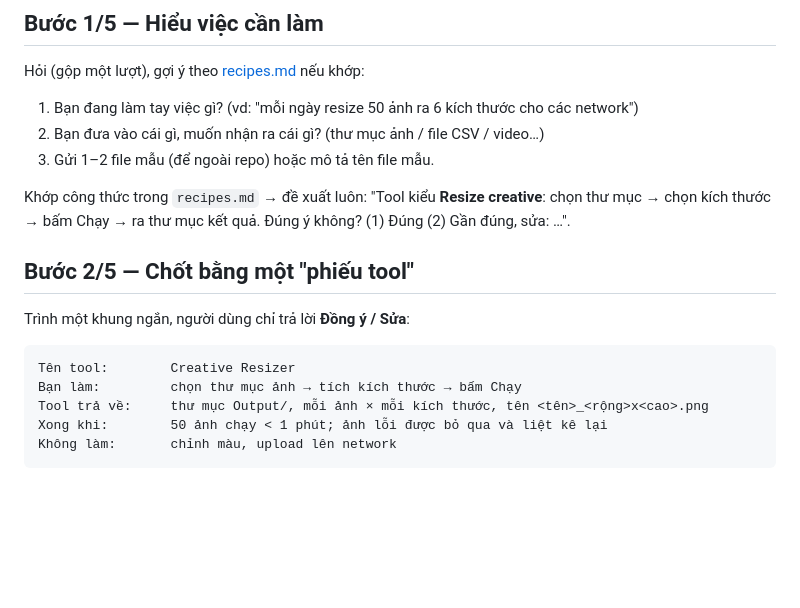
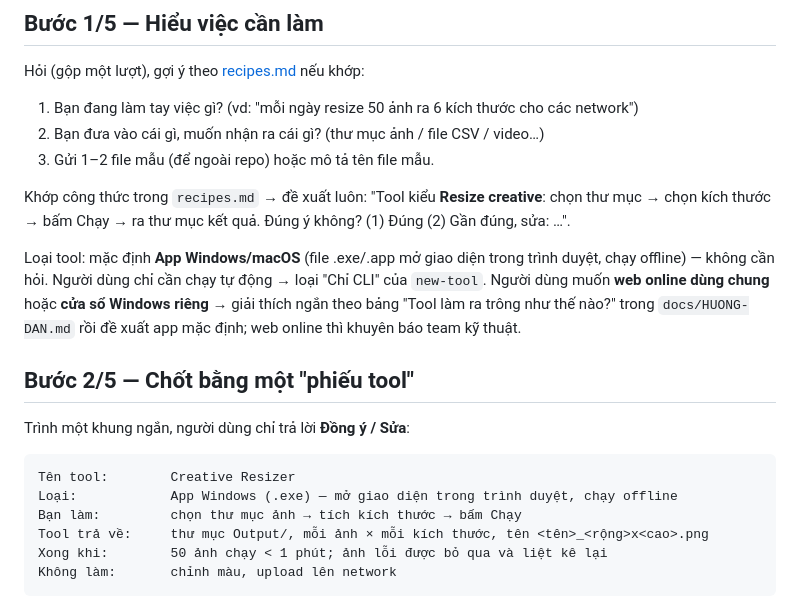
Before and after one commit to codelord-commits/Lutech-Tools-Plugin, a Markdown page: skills/make-tool/SKILL.md, the part around the change. Rendered like a GitHub page; blank space fills up the shorter version.

````diff
--- a/skills/make-tool/SKILL.md
+++ b/skills/make-tool/SKILL.md
@@ -19,10 +19,16 @@ Hỏi (gộp một lượt), gợi ý theo [recipes.md](recipes.md) nếu khớp
 
 Khớp công thức trong `recipes.md` → đề xuất luôn: "Tool kiểu **Resize creative**: chọn thư mục → chọn kích thước → bấm Chạy → ra thư mục kết quả. Đúng ý không? (1) Đúng (2) Gần đúng, sửa: …".
 
+Loại tool: mặc định **App Windows/macOS** (file .exe/.app mở giao diện trong trình duyệt, chạy offline) — không cần hỏi.
+Người dùng chỉ cần chạy tự động → loại "Chỉ CLI" của `new-tool`. Người dùng muốn **web online dùng chung** hoặc **cửa sổ
+Windows riêng** → giải thích ngắn theo bảng "Tool làm ra trông như thế nào?" trong `docs/HUONG-DAN.md` rồi đề xuất app mặc định;
+web online thì khuyên báo team kỹ thuật.
+
 ## Bước 2/5 — Chốt bằng một "phiếu tool"
 Trình một khung ngắn, người dùng chỉ trả lời **Đồng ý / Sửa**:
 ```
 Tên tool:        Creative Resizer
+Loại:            App Windows (.exe) — mở giao diện trong trình duyệt, chạy offline
 Bạn làm:         chọn thư mục ảnh → tích kích thước → bấm Chạy
 Tool trả về:     thư mục Output/, mỗi ảnh × mỗi kích thước, tên <tên>_<rộng>x<cao>.png
 Xong khi:        50 ảnh chạy < 1 phút; ảnh lỗi được bỏ qua và liệt kê lại
````
Also changed, not shown: docs/HUONG-DAN.md (+11 -0 lines).
